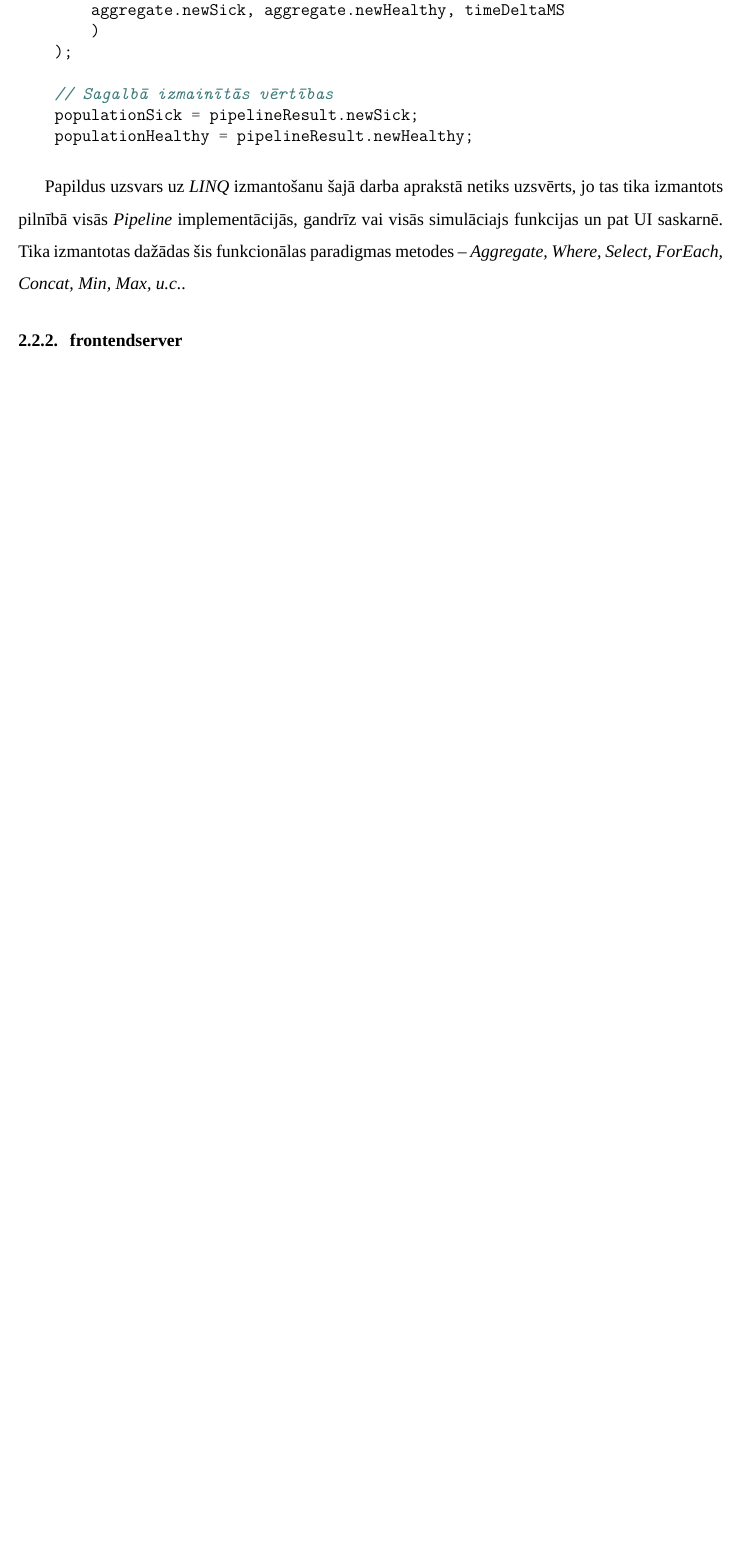
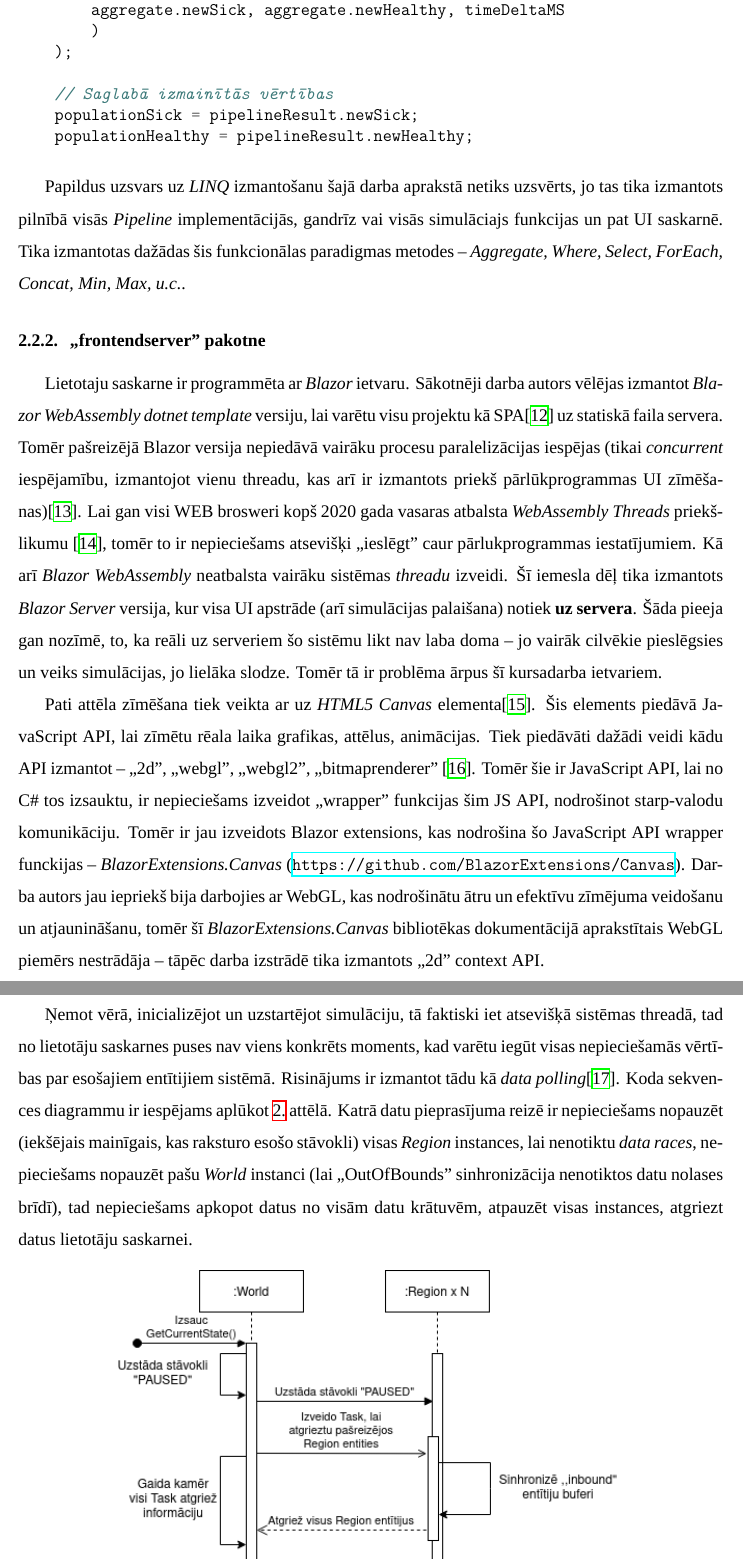
Before and after one commit to roberts-ivanovs/VPL2020-coursework, a LaTeX document (report/main.tex, which reads report/sections/production/implementation.tex): part of page 8 of 12 before the commit and two parts of pages 8 and 9 of 14 after it, the two joined at a grey line, cut so that both start at the same text, the shorter picture padded with empty space. Compiled offline with XeLaTeX; a missing font is replaced by an installed copy or a similar font.

Commit message:
Report: Frotnend structure described

```diff
--- a/report/sections/production/implementation.tex
+++ b/report/sections/production/implementation.tex
@@ -140,7 +140,7 @@ objekts, tad ar \emph{LINQ} palīdzību \emph{Region} izpildes ciklā tā iekš
         )
     );
 
-    // Sagalbā izmainītās vērtības
+    // Saglabā izmainītās vērtības
     populationSick = pipelineResult.newSick;
     populationHealthy = pipelineResult.newHealthy;
 \end{minted}
@@ -152,9 +152,46 @@ visās simulāciajs funkcijas un pat UI saskarnē. Tika izmantotas dažādas ši
 funkcionālas paradigmas metodes -- \emph{Aggregate, Where, Select, ForEach, Concat, Min, Max, u.c.}.
 
 
-\subsubsection{frontendserver}
+\subsubsection{,,frontendserver" pakotne}
 
 % Blazor UI kontrolē pipelines un instanciēšanu
-% Notiek viss paralēlisms uz servera
+
+Lietotaju saskarne ir programmēta ar \emph{Blazor} ietvaru. Sākotnēji darba
+autors vēlējas izmantot \emph{Blazor WebAssembly} \emph{dotnet template} versiju,
+lai varētu visu projektu kā SPA\cite{progr:SPA} uz statiskā faila servera. Tomēr
+pašreizējā Blazor versija nepiedāvā vairāku procesu paralelizācijas iespējas
+(tikai \emph{concurrent} iespējamību, izmantojot vienu threadu, kas arī ir
+izmantots priekš pārlūkprogrammas UI zīmēšanas)\cite{csharp:blazor-no-multithreaded-support}. Lai gan
+visi WEB brosweri kopš 2020 gada vasaras atbalsta \emph{WebAssembly Threads}
+priekšlikumu \cite{wasm:threads-proposal}, tomēr to ir nepieciešams atsevišķi
+,,ieslēgt" caur pārlukprogrammas iestatījumiem. Kā arī \emph{Blazor WebAssembly} neatbalsta vairāku
+sistēmas \emph{threadu} izveidi. Šī iemesla dēļ tika izmantots \emph{Blazor Server}
+versija, kur visa UI apstrāde (arī simulācijas palaišana) notiek \textbf{uz servera}. Šāda
+pieeja gan nozīmē, to, ka reāli uz serveriem šo sistēmu likt nav laba doma -- jo
+vairāk cilvēkie pieslēgsies un veiks simulācijas, jo lielāka slodze. Tomēr tā ir
+problēma ārpus šī kursadarba ietvariem.
+
 % Canvas pakotne
+Pati attēla zīmēšana tiek veikta ar uz \emph{HTML5 Canvas} elementa\cite{html5:canvas}.
+Šis elements piedāvā JavaScript API, lai zīmētu rēala laika grafikas, attēlus, animācijas.
+Tiek piedāvāti dažādi veidi kādu API izmantot -- ,,2d", ,,webgl", ,,webgl2",
+,,bitmaprenderer" \cite{html5:canvas-contexts}. Tomēr šie ir JavaScript API, lai
+no C\# tos izsauktu, ir nepieciešams izveidot ,,wrapper" funkcijas šim JS API,
+nodrošinot starp-valodu komunikāciju. Tomēr ir jau izveidots Blazor extensions,
+kas nodrošina šo JavaScript API wrapper funckijas -- \emph{BlazorExtensions.Canvas}
+(\url{https://github.com/BlazorExtensions/Canvas}).
+Darba autors jau iepriekš bija darbojies ar WebGL, kas nodrošinātu ātru un efektīvu
+zīmējuma veidošanu un atjaunināšanu, tomēr šī \emph{BlazorExtensions.Canvas} bibliotēkas
+dokumentācijā aprakstītais WebGL piemērs nestrādāja -- tāpēc darba izstrādē tika
+izmantots ,,2d" context API.
+
 % Data polling
+Ņemot vērā, inicializējot un uzstartējot simulāciju, tā faktiski iet atsevišķā
+sistēmas threadā, tad no lietotāju saskarnes puses nav viens konkrēts moments, kad
+varētu iegūt visas nepieciešamās vērtības par esošajiem entītijiem sistēmā. Risinājums
+ir izmantot tādu kā \emph{data polling}\cite{progr:data-polling}. Koda sekvences
+diagrammu ir iespējams aplūkot \ref{img:squance-diagram-get-status} attēlā. Katrā
+datu pieprasījuma reizē ir nepieciešams nopauzēt (iekšējais mainīgais, kas raksturo esošo stāvokli) visas \emph{Region} instances,
+lai nenotiktu \emph{data races}, nepieciešams nopauzēt pašu \emph{World} instanci (lai
+,,OutOfBounds" sinhronizācija nenotiktos datu nolases brīdī), tad nepieciešams apkopot
+datus no visām datu krātuvēm, atpauzēt visas instances, atgriezt datus lietotāju saskarnei.
```
Also changed, not shown: report/bibl.bib (+42 -0 lines), report/images/DiseaseCore-GetData.png (added), report/sections/production/implementation.tex (14 more changed lines).
